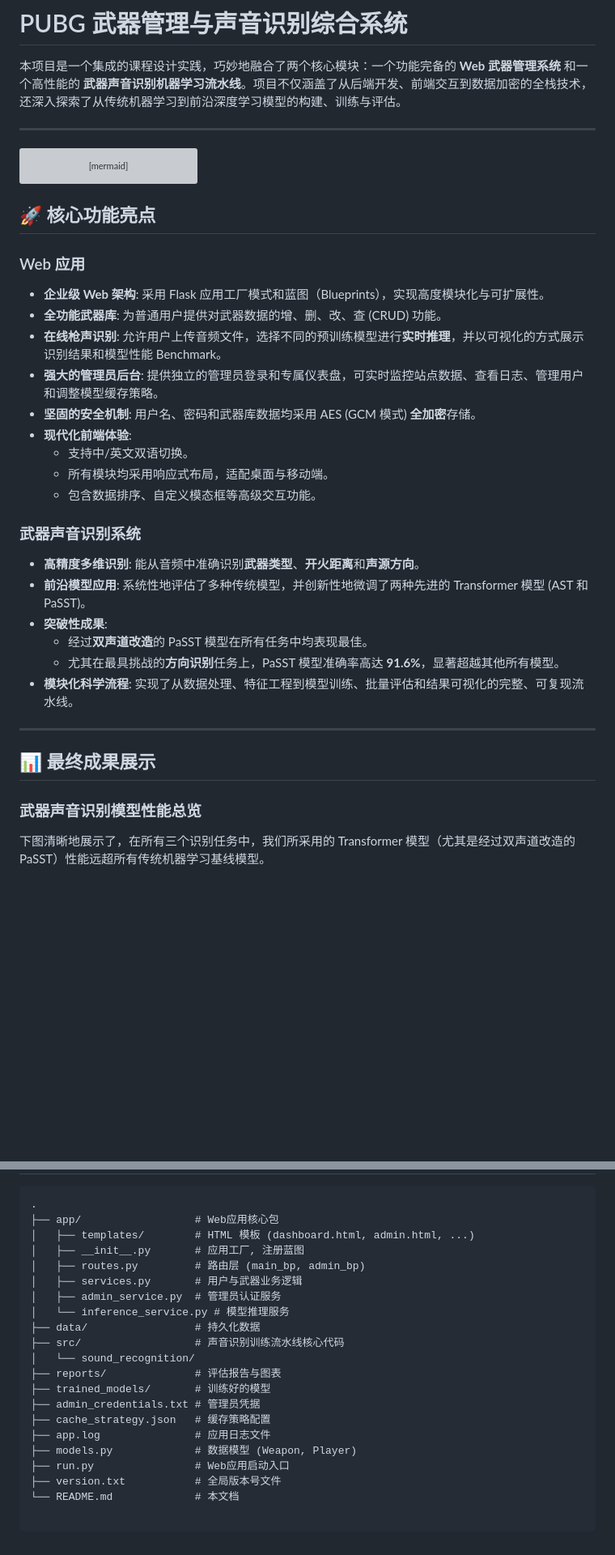
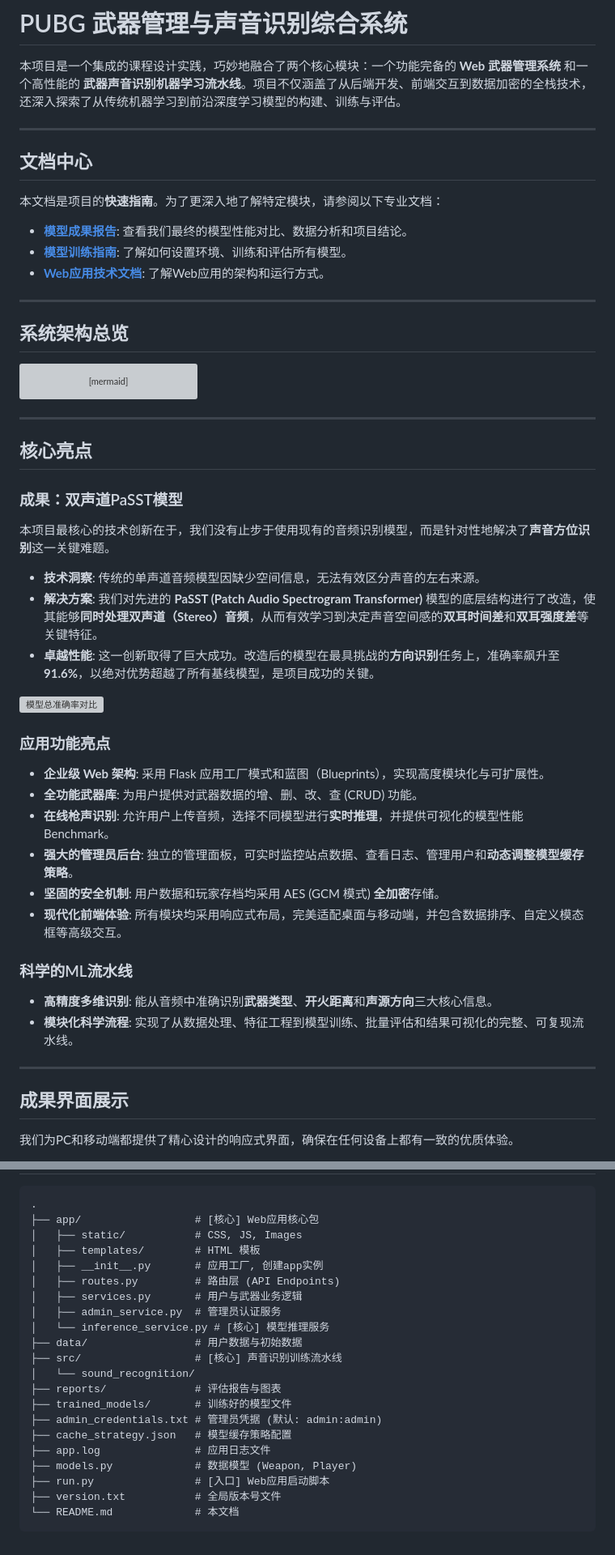
Before and after one commit to stlin256/pubg_weapon_system, a Markdown page: README.md, 2 parts joined by grey strips. Shown at 81% size. Rendered like a GitHub page; blank space fills up the shorter version; grey boxes are pictures that could not be loaded.

````diff
--- a/README.md
+++ b/README.md
@@ -3,6 +3,18 @@
 本项目是一个集成的课程设计实践，巧妙地融合了两个核心模块：一个功能完备的 **Web 武器管理系统** 和一个高性能的 **武器声音识别机器学习流水线**。项目不仅涵盖了从后端开发、前端交互到数据加密的全栈技术，还深入探索了从传统机器学习到前沿深度学习模型的构建、训练与评估。
 
 ---
+
+## 文档中心
+
+本文档是项目的**快速指南**。为了更深入地了解特定模块，请参阅以下专业文档：
+
+*   **[模型成果报告](SOUNDS_REPORT.md)**: 查看我们最终的模型性能对比、数据分析和项目结论。
+*   **[模型训练指南](sounds_model_GUIDE.md)**: 了解如何设置环境、训练和评估所有模型。
+*   **[Web应用技术文档](WEAPON_SYSTEM_GUIDE.md)**: 了解Web应用的架构和运行方式。
+
+---
+
+## 系统架构总览
 
 ```mermaid
 graph TB
@@ -131,32 +143,34 @@ graph TB
     Env -.->|算力支撑| InferenceService
 ```
 
+---
 
-## 🚀 核心功能亮点
+## 核心亮点
 
-### Web 应用
+### 成果：双声道PaSST模型
+本项目最核心的技术创新在于，我们没有止步于使用现有的音频识别模型，而是针对性地解决了**声音方位识别**这一关键难题。
+
+*   **技术洞察**: 传统的单声道音频模型因缺少空间信息，无法有效区分声音的左右来源。
+*   **解决方案**: 我们对先进的 **PaSST (Patch Audio Spectrogram Transformer)** 模型的底层结构进行了改造，使其能够**同时处理双声道（Stereo）音频**，从而有效学习到决定声音空间感的**双耳时间差**和**双耳强度差**等关键特征。
+*   **卓越性能**: 这一创新取得了巨大成功。改造后的模型在最具挑战的**方向识别**任务上，准确率飙升至 **91.6%**，以绝对优势超越了所有基线模型，是项目成功的关键。
+
+![模型总准确率对比](reports/figures/overall_accuracy_grouped_zh.png)
+
+### 应用功能亮点
 *   **企业级 Web 架构**: 采用 Flask 应用工厂模式和蓝图（Blueprints），实现高度模块化与可扩展性。
-*   **全功能武器库**: 为普通用户提供对武器数据的增、删、改、查 (CRUD) 功能。
-*   **在线枪声识别**: 允许用户上传音频文件，选择不同的预训练模型进行**实时推理**，并以可视化的方式展示识别结果和模型性能 Benchmark。
-*   **强大的管理员后台**: 提供独立的管理员登录和专属仪表盘，可实时监控站点数据、查看日志、管理用户和调整模型缓存策略。
-*   **坚固的安全机制**: 用户名、密码和武器库数据均采用 AES (GCM 模式) **全加密**存储。
-*   **现代化前端体验**:
-    *   支持中/英文双语切换。
-    *   所有模块均采用响应式布局，适配桌面与移动端。
-    *   包含数据排序、自定义模态框等高级交互功能。
+*   **全功能武器库**: 为用户提供对武器数据的增、删、改、查 (CRUD) 功能。
+*   **在线枪声识别**: 允许用户上传音频，选择不同模型进行**实时推理**，并提供可视化的模型性能 Benchmark。
+*   **强大的管理员后台**: 独立的管理面板，可实时监控站点数据、查看日志、管理用户和**动态调整模型缓存策略**。
+*   **坚固的安全机制**: 用户数据和玩家存档均采用 AES (GCM 模式) **全加密**存储。
+*   **现代化前端体验**: 所有模块均采用响应式布局，完美适配桌面与移动端，并包含数据排序、自定义模态框等高级交互。
 
-### 武器声音识别系统
-*   **高精度多维识别**: 能从音频中准确识别**武器类型**、**开火距离**和**声源方向**。
-*   **前沿模型应用**: 系统性地评估了多种传统模型，并创新性地微调了两种先进的 Transformer 模型 (AST 和 PaSST)。
-*   **突破性成果**:
-    *   经过**双声道改造**的 PaSST 模型在所有任务中均表现最佳。
-    *   尤其在最具挑战的**方向识别**任务上，PaSST 模型准确率高达 **91.6%**，显著超越其他所有模型。
+### 科学的ML流水线
+*   **高精度多维识别**: 能从音频中准确识别**武器类型**、**开火距离**和**声源方向**三大核心信息。
 *   **模块化科学流程**: 实现了从数据处理、特征工程到模型训练、批量评估和结果可视化的完整、可复现流水线。
 
 ---
 
-## 📊 最终成果展示
+## 成果界面展示
 
-### 武器声音识别模型性能总览
-下图清晰地展示了，在所有三个识别任务中，我们所采用的 Transformer 模型（尤其是经过双声道改造的 PaSST）性能远超所有传统机器学习基线模型。
+我们为PC和移动端都提供了精心设计的响应式界面，确保在任何设备上都有一致的优质体验。
 
@@ -256,22 +273,24 @@ python -m src.sound_recognition.evaluate
 
 ```
 .
-├── app/                  # Web应用核心包
-│   ├── templates/        # HTML 模板 (dashboard.html, admin.html, ...)
-│   ├── __init__.py       # 应用工厂, 注册蓝图
-│   ├── routes.py         # 路由层 (main_bp, admin_bp)
+├── app/                  # [核心] Web应用核心包
+│   ├── static/           # CSS, JS, Images
+│   ├── templates/        # HTML 模板
+│   ├── __init__.py       # 应用工厂, 创建app实例
+│   ├── routes.py         # 路由层 (API Endpoints)
 │   ├── services.py       # 用户与武器业务逻辑
 │   ├── admin_service.py  # 管理员认证服务
-│   └── inference_service.py # 模型推理服务
-├── data/                 # 持久化数据
-├── src/                  # 声音识别训练流水线核心代码
+│   └── inference_service.py # [核心] 模型推理服务
+├── data/                 # 用户数据与初始数据
+├── src/                  # [核心] 声音识别训练流水线
 │   └── sound_recognition/
 ├── reports/              # 评估报告与图表
-├── trained_models/       # 训练好的模型
-├── admin_credentials.txt # 管理员凭据
-├── cache_strategy.json   # 缓存策略配置
+├── trained_models/       # 训练好的模型文件
+├── admin_credentials.txt # 管理员凭据 (默认: admin:admin)
+├── cache_strategy.json   # 模型缓存策略配置
 ├── app.log               # 应用日志文件
 ├── models.py             # 数据模型 (Weapon, Player)
-├── run.py                # Web应用启动入口
+├── run.py                # [入口] Web应用启动脚本
 ├── version.txt           # 全局版本号文件
 └── README.md             # 本文档
+```
````
Also changed, not shown: other parts of README.md (+51 -48 lines), SOUNDS_REPORT.md (+1 -1 lines).
